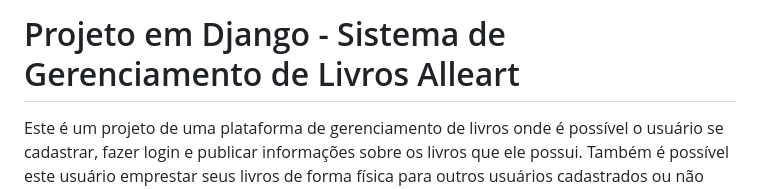
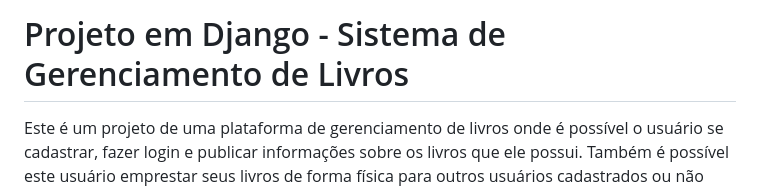
Before and after one commit to allesantos/Django-Plataforma-de-Gerenciamento-de-Livros, a Markdown page: README.md, the part around the change. Rendered like a GitHub page.

```diff
--- a/README.md
+++ b/README.md
@@ -1,4 +1,4 @@
-# Projeto em Django - Sistema de Gerenciamento de Livros Alleart
+# Projeto em Django - Sistema de Gerenciamento de Livros
 
 Este é um projeto de uma plataforma de gerenciamento de livros onde é possível o usuário se cadastrar, fazer login e publicar informações sobre os livros que ele possui. Também é possível este usuário emprestar seus livros de forma física para outros usuários cadastrados ou não cadastrados (visitantes), assim como também fazer o registro da devolução e avaliar o estado do livro devolvido. Este projeto ainda está em sua fase beta, portanto será feito no futuro ainda alguns outros aprimoramentos, correções e mais features. É possível acessar o sistema através do link https://allesantos.pythonanywhere.com/auth/cadastro/ . Está funcional, então caso queira testa-lo, basta criar um cadastro, depois fazer login e começar publicar informações de livros.
 
```
